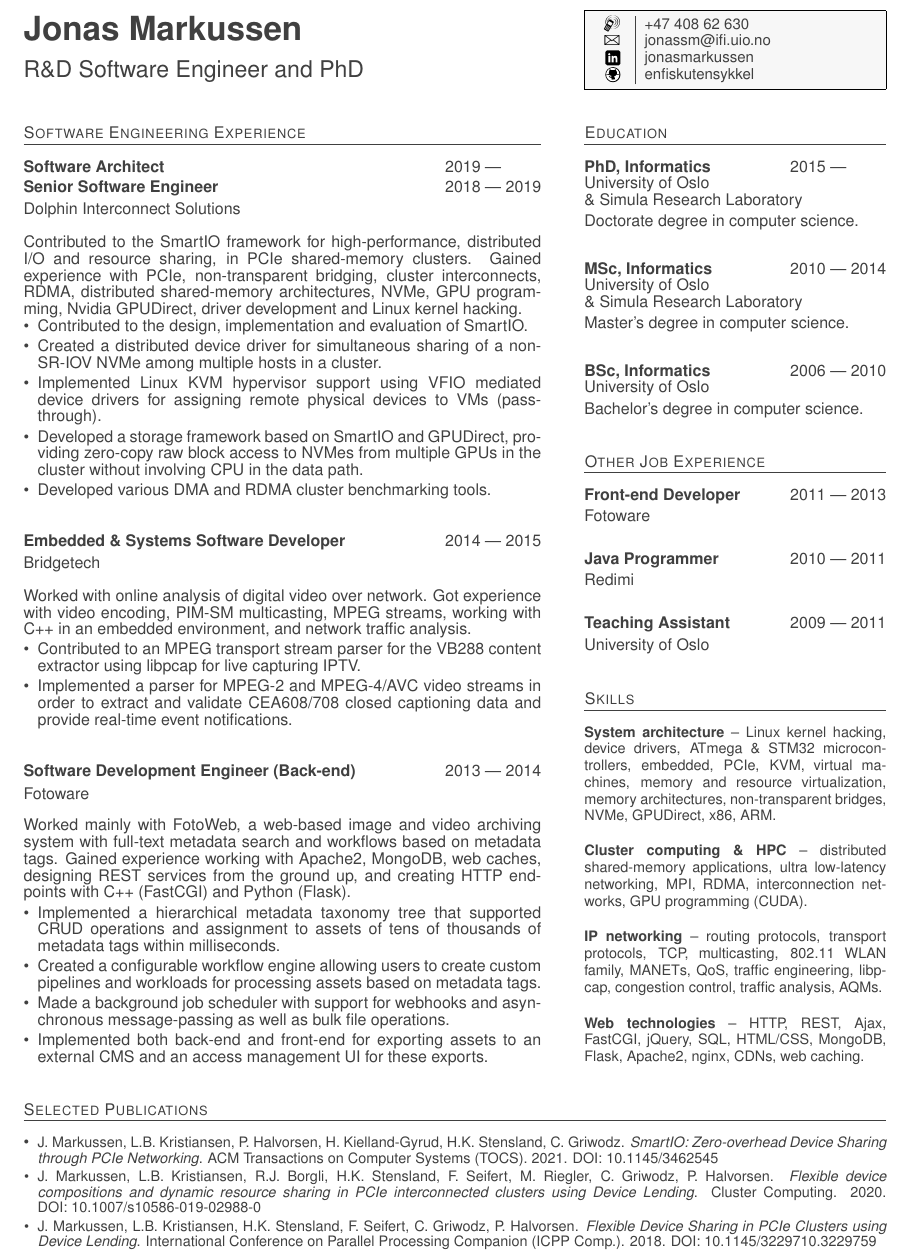
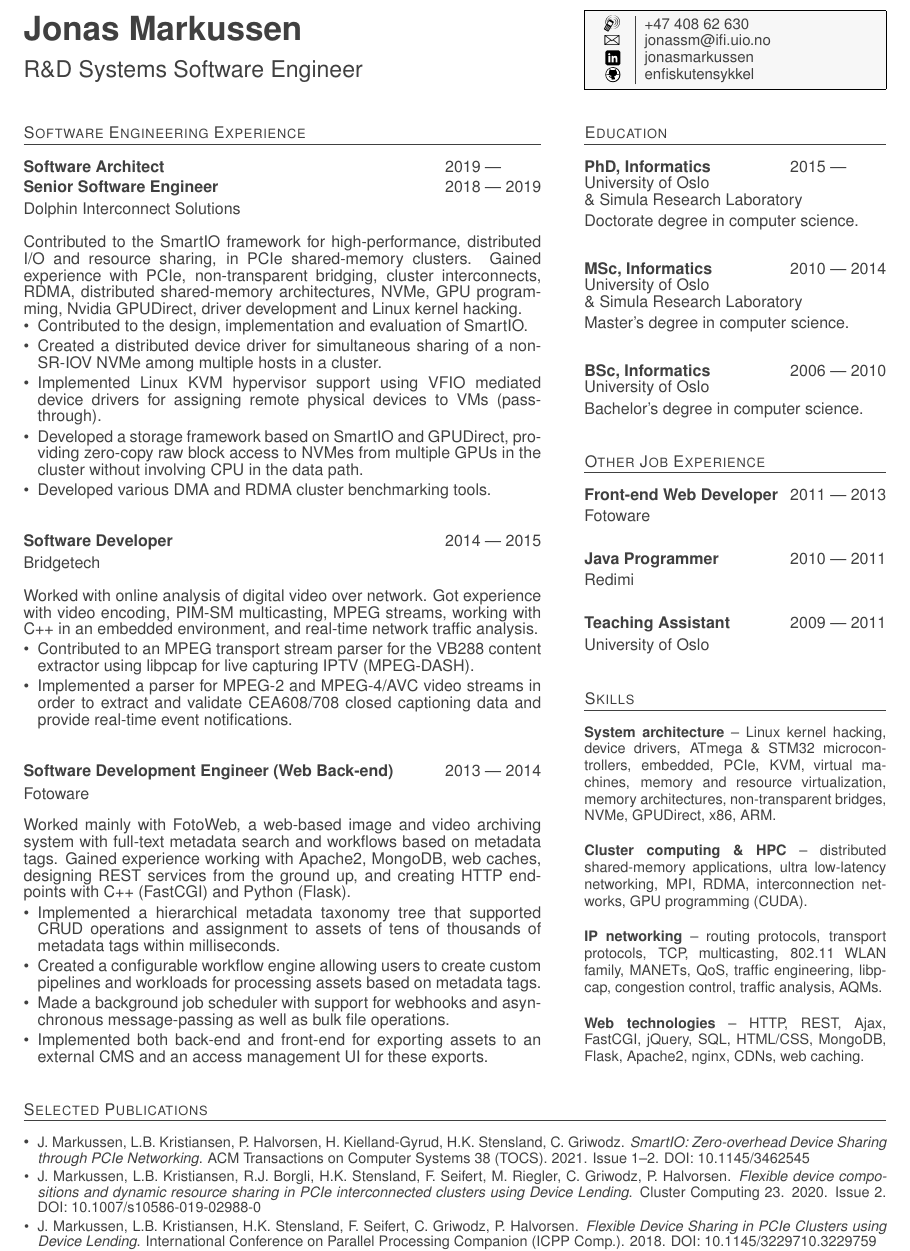
Before and after one commit to enfiskutensykkel/cv, a LaTeX CV (cv.tex, which reads exp.tex, part.tex, pub.tex): part of the page, cut so that both start at the same text. Compiled offline with pdfLaTeX.

Commit message:
Fixed some titles

```diff
--- a/cv.tex
+++ b/cv.tex
@@ -145,7 +145,7 @@
 \pagestyle{empty}
 \begin{minipage}[t][\hmargin][c]{\lcolsize}
 	{\huge\textbf{Jonas Markussen}}\\[1.1em]
-	{\Large{R\&D Software Engineer and PhD}}
+	{\Large{R\&D Systems Software Engineer}}
 \end{minipage}%
 \hfill%
 \protect\begin{minipage}[t][\hmargin][c]{\rcolsize}
--- a/exp.tex
+++ b/exp.tex
@@ -20,16 +20,16 @@ architectures, NVMe, GPU programming, Nvidia GPUDirect, driver development and L
 \end{experience}
 
 \begin{experience}{Bridgetech}{
-		\position{Embedded \& Systems Software Developer}{2014}{2015}
+		\position{Software Developer}{2014}{2015}
 }
 Worked with online analysis of digital video over network.
 Got experience with video encoding, PIM-SM multicasting, MPEG
 streams, working with C++ in an embedded environment, and
-network traffic analysis.
+real-time network traffic analysis.
 
 \begin{contribs}
 	\item{Contributed to an MPEG transport stream parser for the VB288 content extractor using libpcap for live capturing
-		IPTV.}
+		IPTV (MPEG-DASH).}
 	\item{Implemented a parser for MPEG-2 and MPEG-4/AVC video streams in order to extract and
 		validate CEA608/708 closed captioning data and provide real-time event
 		notifications.}
@@ -37,7 +37,7 @@ network traffic analysis.
 \end{experience}
 
 \begin{experience}[last]{Fotoware}{
-	\position{Software Development Engineer (Back-end)}{2013}{2014}
+	\position{Software Development Engineer (Web Back-end)}{2013}{2014}
 	%\position{Front-End Developer}{2011}{2013}
 }
 Worked mainly with FotoWeb, a web-based image and video
--- a/part.tex
+++ b/part.tex
@@ -1,5 +1,5 @@
 \section{Other Job Experience}
-\shortexperience{Fotoware}{\position{Front-end Developer}{2011}{2013}}
+\shortexperience{Fotoware}{\position{Front-end Web Developer}{2011}{2013}}
 \shortexperience{Redimi}{\position{Java Programmer}{2010}{2011}}
 %\shortexperience{University Centre for IT (USIT)}{\position{Help-desk Operator}{2010}{2011}}
 \shortexperience[last]{University of Oslo}{\position{Teaching Assistant}{2009}{2011}}
--- a/pub.tex
+++ b/pub.tex
@@ -1,10 +1,10 @@
 \section{Selected Publications}
 \begin{itemize}
-	\item \publication{10.1145/3462545}{2021}{ACM Transactions on Computer Systems (TOCS)}
+	\item \publication{10.1145/3462545}{2021. Issue 1--2}{ACM Transactions on Computer Systems 38 (TOCS)}
 		{J. Markussen, L.B. Kristiansen, P. Halvorsen, H. Kielland-Gyrud, H.K. Stensland, C. Griwodz}
 		{SmartIO: Zero-overhead Device Sharing through PCIe Networking}
 
-	\item \publication{10.1007/s10586-019-02988-0}{2020}{Cluster Computing}
+	\item \publication{10.1007/s10586-019-02988-0}{2020. Issue 2}{Cluster Computing 23}
 		{J. Markussen, L.B. Kristiansen, R.J. Borgli, H.K. Stensland, F. Seifert, M. Riegler, C. Griwodz, P. Halvorsen}
 		{Flexible device compositions and dynamic resource sharing in PCIe interconnected clusters using Device Lending}
 
```
Also changed, not shown: cv.pdf.
